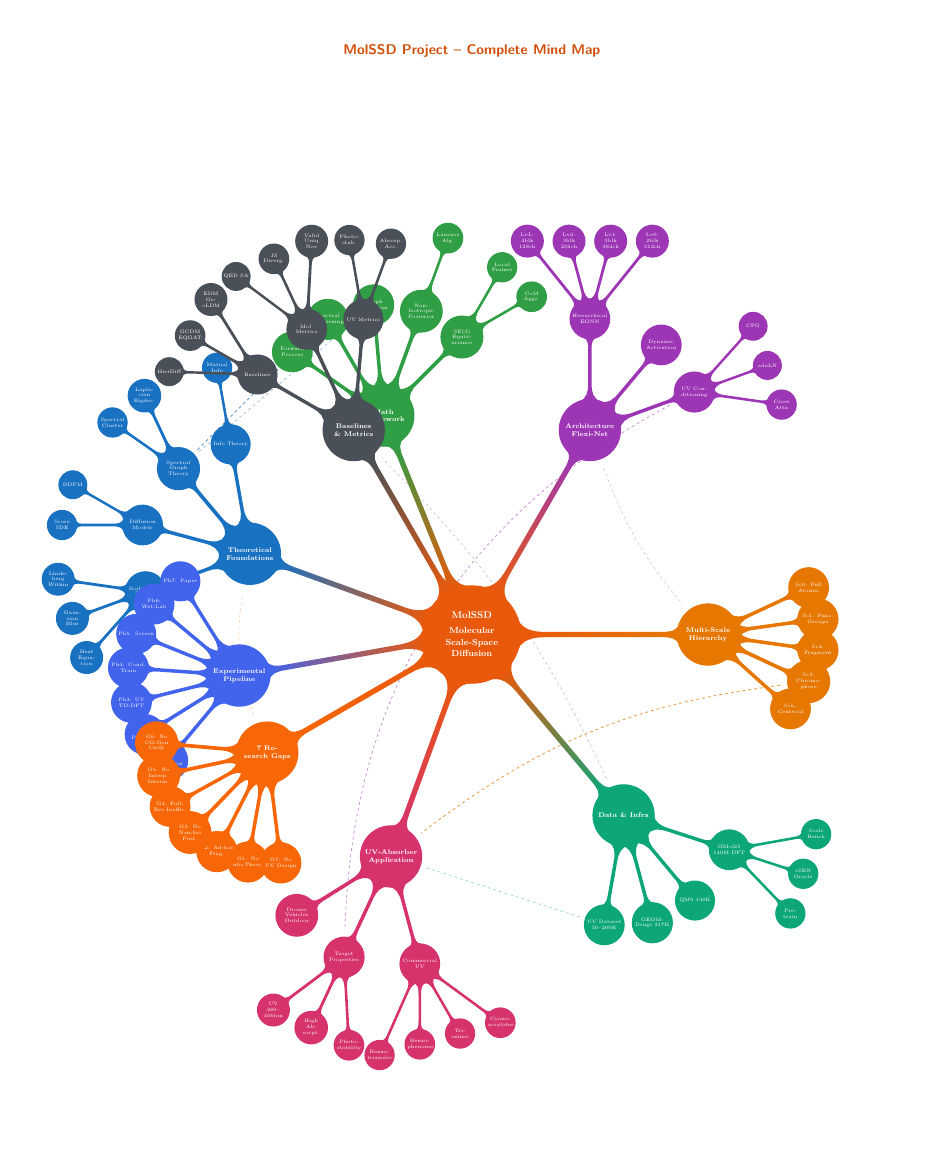
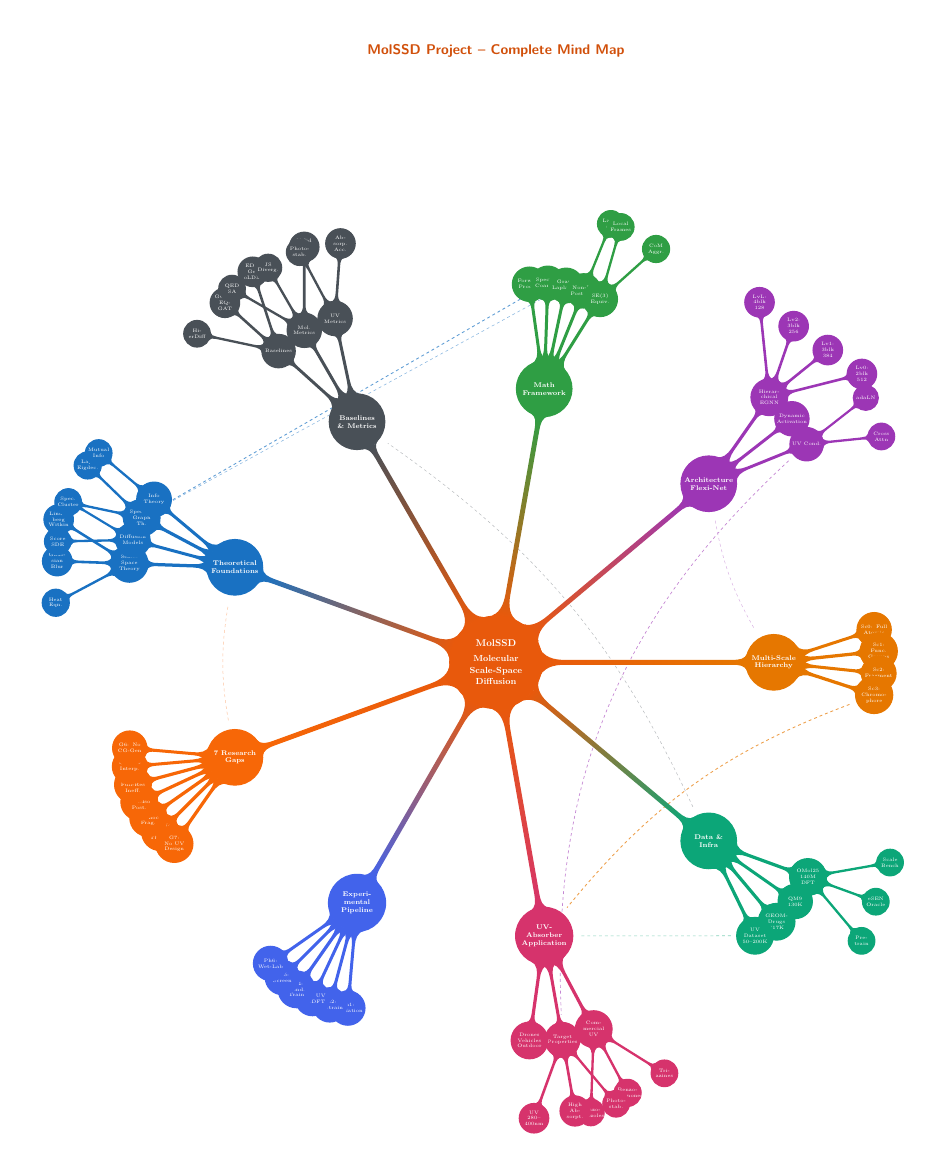
Before and after one commit to Umesh1608/scale-diffusion-mols, a LaTeX figure (mind_map/mindmap.tex): the whole page, the shorter picture padded with empty space. Compiled offline with pdfLaTeX.

Commit message:
Fix mind map branch overlaps with even 40-degree spacing
Redistributed all 9 branches at uniform 40-degree intervals
(0, 40, 80, 120, 160, 200, 240, 280, 320) to eliminate overlaps:
- Black (Baselines) moved from 120 to 120 (now 40 deg from green Math
  at 80, was only 8 deg apart at 120 vs 112)
- Gaps moved from 210 to 200 (now 40 deg from blue Pipeline at 240,
  was only 20 deg apart at 210 vs 190)
- Increased level 1 distance from 8.5cm to 10cm
- Reduced node sizes (level 1: 2.0cm, level 2: 1.2cm, level 3: 0.9cm)
- Constrained children to +-25 deg of parent direction
- Dropped Pipeline Ph7 and Hierarchy ScL to reduce density

Co-Authored-By: Claude Opus 4.6 <noreply@anthropic.com>

```diff
--- a/mind_map/mindmap.tex
+++ b/mind_map/mindmap.tex
@@ -24,7 +24,7 @@
 % Title
 \begin{tikzpicture}
 
-\node[font=\Large\bfseries\sffamily, text=coreOrange!90!black] at (0,21)
+\node[font=\Large\bfseries\sffamily, text=coreOrange!90!black] at (0,22)
   {MolSSD Project -- Complete Mind Map};
 
 \begin{scope}[
@@ -34,233 +34,230 @@
   text=white,
   concept color=coreOrange,
   level 1/.append style={
-    level distance=8.5cm,
+    level distance=10cm,
     sibling angle=40,
     font=\scriptsize\bfseries,
-    minimum size=2.2cm,
-    text width=2.0cm,
+    minimum size=2.0cm,
+    text width=1.8cm,
   },
   level 2/.append style={
-    level distance=4.0cm,
-    sibling angle=38,
+    level distance=3.8cm,
+    sibling angle=30,
     font=\tiny,
-    minimum size=1.4cm,
-    text width=1.3cm,
+    minimum size=1.2cm,
+    text width=1.1cm,
   },
   level 3/.append style={
-    level distance=2.8cm,
-    sibling angle=34,
+    level distance=2.6cm,
+    sibling angle=28,
     font=\tiny,
-    minimum size=1.0cm,
-    text width=0.9cm,
+    minimum size=0.9cm,
+    text width=0.8cm,
   },
 ]
 
 % CENTRAL NODE
-\node [font=\normalsize\bfseries, minimum size=3.5cm, text width=3.0cm]
+\node [font=\normalsize\bfseries, minimum size=3.2cm, text width=2.8cm]
   {MolSSD\\[3pt]{\small Molecular}\\{\small Scale-Space}\\{\small Diffusion}}
 %
-% BRANCH 1 - Theoretical Foundations (top-left)
+% ===============================================================
+% 9 branches at even 40-degree spacing: 0, 40, 80, 120, 160,
+% 200, 240, 280, 320.  Children stay within +-25 deg of parent.
+% ===============================================================
+%
+% BRANCH 1 - Multi-Scale Hierarchy  (0 deg, right)
+  child [concept color=brScale, grow=0] {
+    node (hierarchy) {Multi-Scale Hierarchy}
+    child [grow=18] {
+      node {Sc0: Full Atomic}
+    }
+    child [grow=6] {
+      node {Sc1: Func.\ Groups}
+    }
+    child [grow=-6] {
+      node {Sc2: Fragment}
+    }
+    child [grow=-18] {
+      node (chromo) {Sc3: Chromo\-phore}
+    }
+  }
+%
+% BRANCH 2 - Architecture  (40 deg, upper-right)
+  child [concept color=brArch, grow=40] {
+    node (arch) {Architecture Flexi-Net}
+    child [grow=55] {
+      node {Hierarchical EGNN}
+      child { node {Lv0: 2blk 512} }
+      child { node {Lv1: 3blk 384} }
+      child { node {Lv2: 3blk 256} }
+      child { node {LvL: 4blk 128} }
+    }
+    child [grow=38] {
+      node {Dynamic Activation}
+    }
+    child [grow=22] {
+      node (uvcond) {UV Cond.}
+      child { node {Cross Attn} }
+      child { node {adaLN} }
+    }
+  }
+%
+% BRANCH 3 - Mathematical Framework  (80 deg, upper)
+  child [concept color=brMath, grow=80] {
+    node (math) {Math Framework}
+    child [grow=98] {
+      node {Forward Process}
+    }
+    child [grow=88] {
+      node (speccoarse) {Spectral Coarsen.}
+    }
+    child [grow=78] {
+      node (graphlap) {Graph Laplacian}
+    }
+    child [grow=68] {
+      node {Non-Iso Posterior}
+      child { node {Lanczos} }
+    }
+    child [grow=58] {
+      node {SE(3) Equiv.}
+      child { node {CoM Aggr.} }
+      child { node {Local Frames} }
+    }
+  }
+%
+% BRANCH 4 - Baselines & Metrics  (120 deg, upper-left)
+  child [concept color=brBase, grow=120] {
+    node (baselines) {Baselines \& Metrics}
+    child [grow=138] {
+      node {Baselines}
+      child { node {EDM GeoLDM} }
+      child { node {GCDM EQGAT} }
+      child { node {HierDiff} }
+    }
+    child [grow=120] {
+      node {Mol.\ Metrics}
+      child { node {Valid Uniq Nov} }
+      child { node {JS Diverg.} }
+      child { node {QED SA} }
+    }
+    child [grow=102] {
+      node (uvmetrics) {UV Metrics}
+      child { node {Absorp.\ Acc.} }
+      child { node {Photostab.} }
+    }
+  }
+%
+% BRANCH 5 - Theoretical Foundations  (160 deg, left)
   child [concept color=brTheory, grow=160] {
     node (theory) {Theoretical Foundations}
-    child [grow=200] {
+    child [grow=178] {
       node (sst) {Scale-Space Theory}
       child { node {Lindeberg Witkin} }
       child { node {Gaussian Blur} }
-      child { node {Heat Equation} }
+      child { node {Heat Eqn.} }
     }
     child [grow=165] {
       node {Diffusion Models}
       child { node {DDPM} }
       child { node {Score SDE} }
     }
-    child [grow=130] {
-      node (sgt) {Spectral Graph Theory}
-      child { node {Laplacian Eigdec.} }
-      child { node {Spectral Cluster} }
+    child [grow=152] {
+      node (sgt) {Spectral Graph Th.}
+      child { node {Lap.\ Eigdec.} }
+      child { node {Spec.\ Cluster} }
     }
-    child [grow=100] {
+    child [grow=140] {
       node {Info Theory}
       child { node {Mutual Info} }
     }
   }
 %
-% BRANCH 2 - Mathematical Framework (top)
-  child [concept color=brMath, grow=112] {
-    node (math) {Math Framework}
-    child [grow=145] {
-      node {Forward Process}
+% BRANCH 6 - Research Gaps  (200 deg, lower-left)
+  child [concept color=brGaps, grow=200] {
+    node (gaps) {7 Research Gaps}
+    child [grow=225] {
+      node {G1: No Info-Theory}
     }
-    child [grow=120] {
-      node (speccoarse) {Spectral Coarsening}
+    child [grow=215] {
+      node {G2: Ad-hoc Frag.}
     }
-    child [grow=95] {
-      node (graphlap) {Graph Laplacian}
+    child [grow=205] {
+      node {G3: Non-Iso Post.}
     }
-    child [grow=70] {
-      node {Non-Isotropic Posterior}
-      child { node {Lanczos Alg.} }
+    child [grow=195] {
+      node {G4: Full-Res Ineff.}
     }
-    child [grow=45] {
-      node {SE(3) Equivariance}
-      child { node {CoM Aggr.} }
-      child { node {Local Frames} }
+    child [grow=185] {
+      node {G5: No Interp.}
+    }
+    child [grow=175] {
+      node {G6: No CG-Gen}
+    }
+    child [grow=235] {
+      node {G7: No UV Design}
     }
   }
 %
-% BRANCH 3 - Architecture (top-right)
-  child [concept color=brArch, grow=60] {
-    node (arch) {Architecture Flexi-Net}
-    child [grow=90] {
-      node {Hierarchical EGNN}
-      child { node {Lv0: 2blk 512ch} }
-      child { node {Lv1: 3blk 384ch} }
-      child { node {Lv2: 3blk 256ch} }
-      child { node {LvL: 4blk 128ch} }
+% BRANCH 7 - Experimental Pipeline  (240 deg, lower-left)
+  child [concept color=brPipe, grow=240] {
+    node (pipe) {Experimental Pipeline}
+    child [grow=265] {
+      node {Ph1: Validation}
     }
-    child [grow=50] {
-      node {Dynamic Activation}
+    child [grow=255] {
+      node {Ph2: Pre-train}
     }
-    child [grow=20] {
-      node (uvcond) {UV Conditioning}
-      child { node {Cross Attn} }
-      child { node {adaLN} }
-      child { node {CFG} }
+    child [grow=245] {
+      node {Ph3: UV TD-DFT}
+    }
+    child [grow=235] {
+      node {Ph4: Cond.\ Train}
+    }
+    child [grow=225] {
+      node (phase5) {Ph5: Screen}
+    }
+    child [grow=215] {
+      node {Ph6: Wet-Lab}
     }
   }
 %
-% BRANCH 4 - Multi-Scale Hierarchy (right)
-  child [concept color=brScale, grow=0] {
-    node (hierarchy) {Multi-Scale Hierarchy}
-    child [grow=25] {
-      node {Sc0: Full Atomic}
+% BRANCH 8 - UV-Absorber Application  (280 deg, lower)
+  child [concept color=brUV, grow=280] {
+    node (uvapp) {UV-Absorber Application}
+    child [grow=298] {
+      node {Commercial UV}
+      child { node {Benzo\-triazoles} }
+      child { node {Benzo\-phenones} }
+      child { node {Triazines} }
     }
-    child [grow=8] {
-      node {Sc1: Func.\ Groups}
+    child [grow=280] {
+      node (uvtarget) {Target Properties}
+      child { node {UV 280--400nm} }
+      child { node {High Absorpt.} }
+      child { node {Photo\-stab.} }
     }
-    child [grow=-8] {
-      node {Sc2: Fragment}
-    }
-    child [grow=-25] {
-      node (chromo) {Sc3: Chromo\-phore}
-    }
-    child [grow=-42] {
-      node {ScL: Centroid}
+    child [grow=262] {
+      node {Drones Vehicles Outdoor}
     }
   }
 %
-% BRANCH 5 - Data and Infrastructure (bottom-right)
-  child [concept color=brData, grow=-50] {
+% BRANCH 9 - Data & Infrastructure  (320 deg, lower-right)
+  child [concept color=brData, grow=320] {
     node (data) {Data \& Infra}
-    child [grow=-18] {
+    child [grow=340] {
       node (omol) {OMol25 140M DFT}
       child { node (pretrain) {Pre-train} }
       child { node {eSEN Oracle} }
       child { node {Scale Bench} }
     }
-    child [grow=-50] {
+    child [grow=325] {
       node {QM9 130K}
     }
-    child [grow=-75] {
+    child [grow=310] {
       node {GEOM-Drugs 317K}
     }
-    child [grow=-100] {
+    child [grow=296] {
       node (uvdata) {UV Dataset 50--200K}
-    }
-  }
-%
-% BRANCH 6 - UV-Absorber Application (bottom)
-  child [concept color=brUV, grow=-110] {
-    node (uvapp) {UV-Absorber Application}
-    child [grow=-75] {
-      node {Commercial UV}
-      child { node {Benzo\-triazoles} }
-      child { node {Benzo\-phenones} }
-      child { node {Triazines} }
-      child { node {Cyano\-acrylates} }
-    }
-    child [grow=-115] {
-      node (uvtarget) {Target Properties}
-      child { node {UV 280--400nm} }
-      child { node {High Absorpt.} }
-      child { node {Photo\-stability} }
-    }
-    child [grow=-148] {
-      node {Drones Vehicles Outdoor}
-    }
-  }
-%
-% BRANCH 7 - Experimental Pipeline (bottom-left)
-  child [concept color=brPipe, grow=-170] {
-    node (pipe) {Experimental Pipeline}
-    child [grow=-130] {
-      node {Ph1: Validation}
-    }
-    child [grow=-148] {
-      node {Ph2: Pre-train}
-    }
-    child [grow=-166] {
-      node {Ph3: UV TD-DFT}
-    }
-    child [grow=-184] {
-      node {Ph4: Cond.\ Train}
-    }
-    child [grow=-202] {
-      node (phase5) {Ph5: Screen}
-    }
-    child [grow=-220] {
-      node {Ph6: Wet-Lab}
-    }
-    child [grow=-238] {
-      node {Ph7: Paper}
-    }
-  }
-%
-% BRANCH 8 - Research Gaps (left)
-  child [concept color=brGaps, grow=210] {
-    node (gaps) {7 Research Gaps}
-    child [grow=260] {
-      node {G1: No Info-Theory}
-    }
-    child [grow=243] {
-      node {G2: Ad-hoc Frag.}
-    }
-    child [grow=226] {
-      node {G3: No Non-Iso Post.}
-    }
-    child [grow=209] {
-      node {G4: Full-Res Ineffic.}
-    }
-    child [grow=192] {
-      node {G5: No Interp.\ Interm.}
-    }
-    child [grow=175] {
-      node {G6: No CG-Gen Unify}
-    }
-    child [grow=277] {
-      node {G7: No UV Design}
-    }
-  }
-%
-% BRANCH 9 - Baselines and Metrics (far left / bottom-left gap)
-  child [concept color=brBase, grow=-240] {
-    node (baselines) {Baselines \& Metrics}
-    child [grow=-210] {
-      node {Baselines}
-      child { node {EDM GeoLDM} }
-      child { node {GCDM EQGAT} }
-      child { node {HierDiff} }
-    }
-    child [grow=-245] {
-      node {Mol.\ Metrics}
-      child { node {Valid Uniq Nov} }
-      child { node {JS Diverg.} }
-      child { node {QED SA} }
-    }
-    child [grow=-275] {
-      node (uvmetrics) {UV Metrics}
-      child { node {Absorp.\ Acc.} }
-      child { node {Photostab.} }
     }
   }
 ; % end of mindmap tree
@@ -284,7 +281,7 @@
 
   % UV Conditioning <-> UV Target Properties
   \draw [dashed, brArch!60, line width=0.7pt, shorten >=8pt, shorten <=8pt]
-    (uvcond) to[bend right=30] (uvtarget);
+    (uvcond) to[bend right=25] (uvtarget);
 
   % UV dataset <-> UV Application
   \draw [dashed, brData!50, line width=0.6pt, shorten >=6pt, shorten <=6pt]
```
Also changed, not shown: mind_map/mindmap.tex (4 more changed lines).
